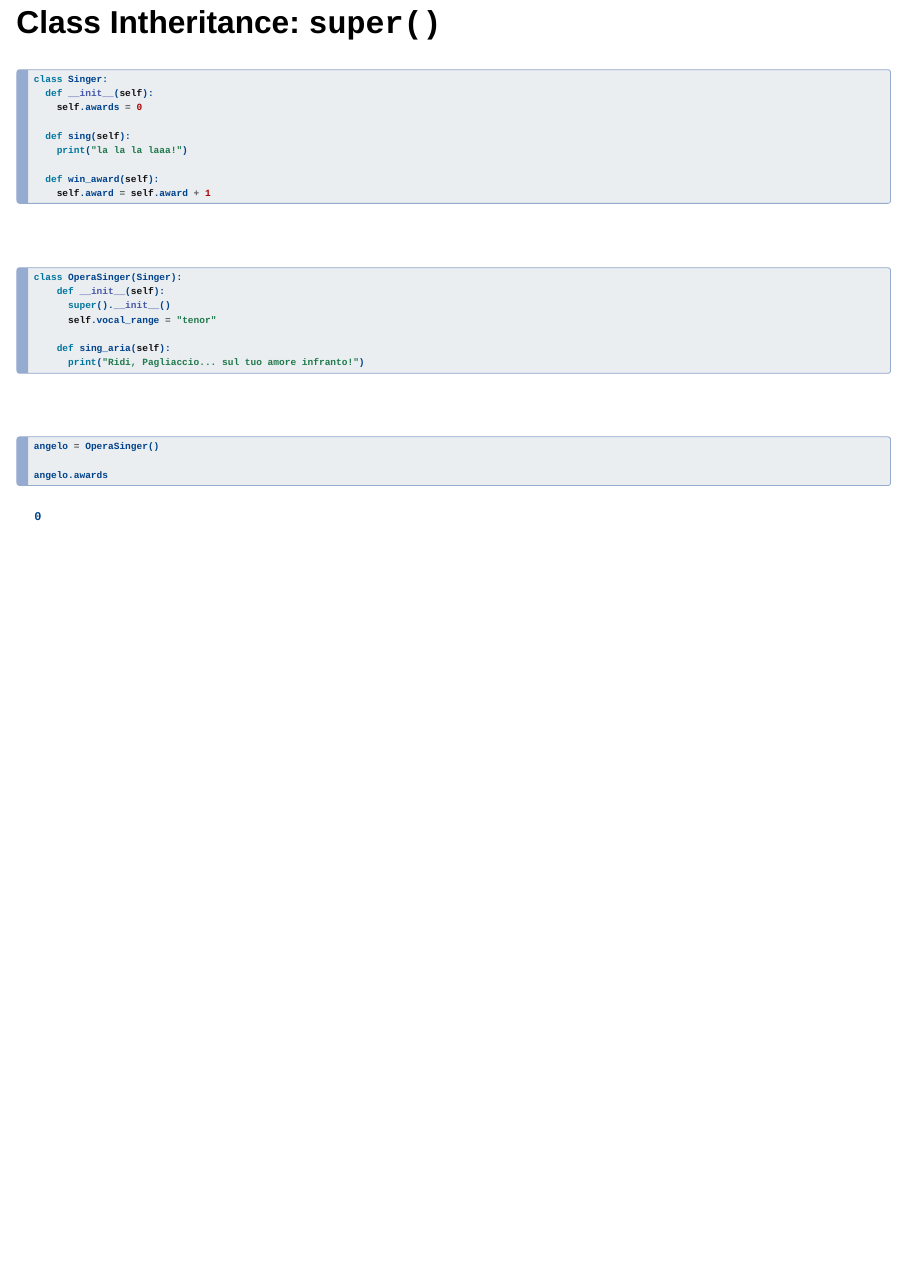
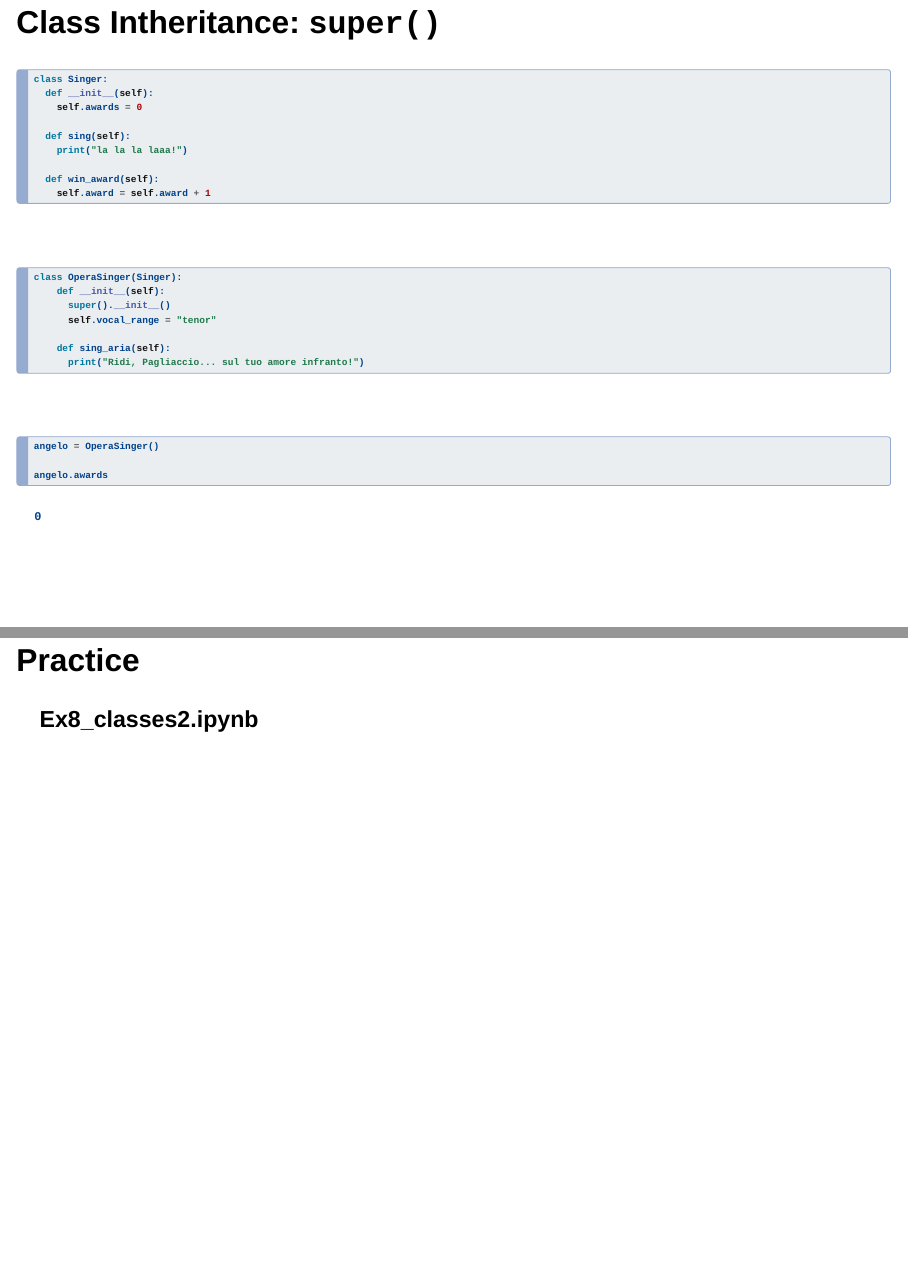
Before and after one commit to aseyq/leidensim, a Quarto document (slides/classes.qmd): page 20 of 20 before the commit and pages 20 and 21 of 21 after it, the two joined at a grey line. Rendered offline with R 4.5, knitr and Pandoc in place of Quarto, with nearby package versions; drawn as Slidy slides in place of the format the file asks for; some code elsewhere in the file could not run offline.

Commit message:
classes update

````diff
--- a/slides/classes.qmd
+++ b/slides/classes.qmd
@@ -337,3 +337,6 @@ angelo = OperaSinger()
 
 angelo.awards
 ```
+
+## Practice
+<h3>Ex8_classes2.ipynb </h3>
````
Also changed, not shown: slides/classes.html.
